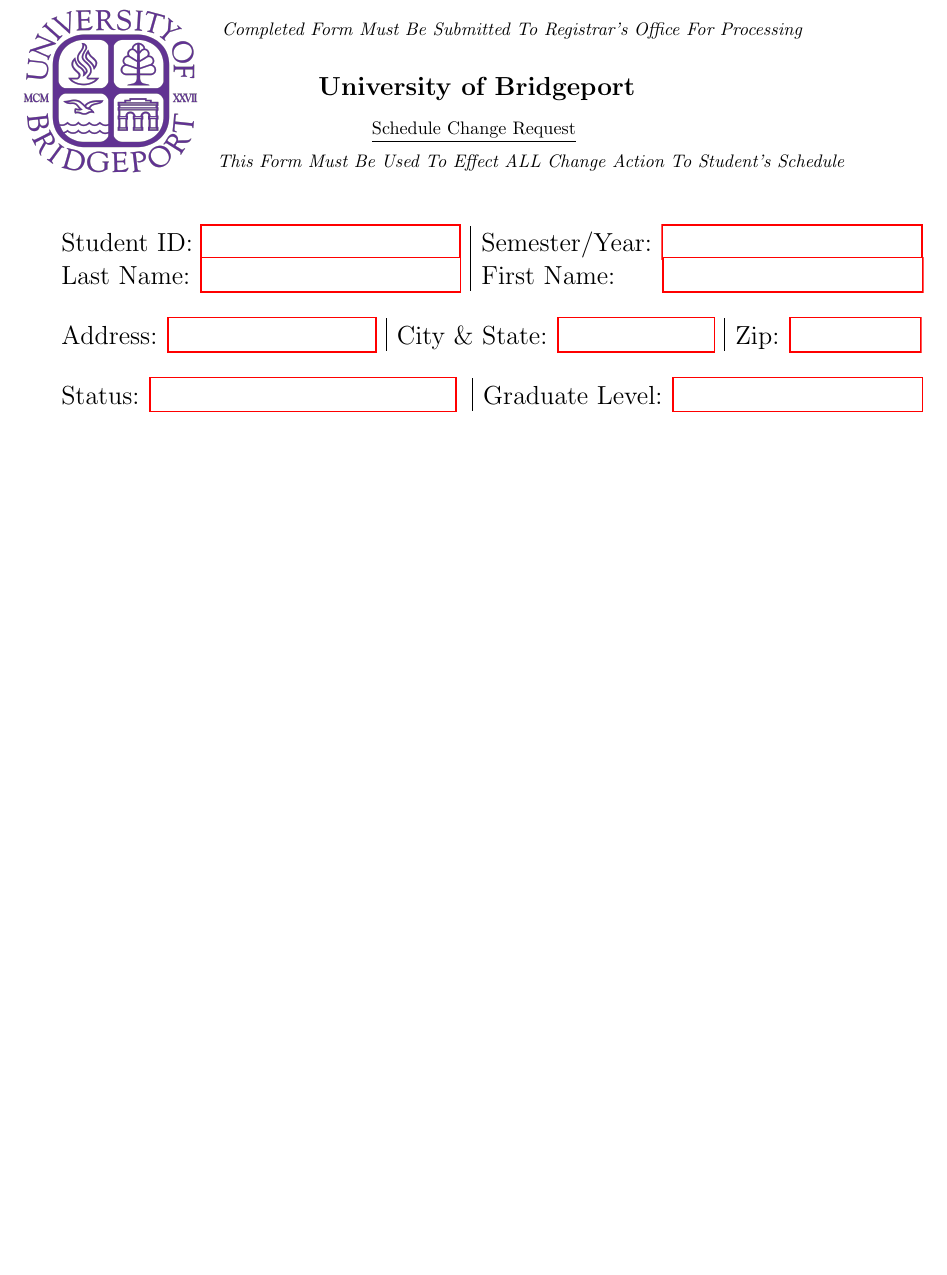
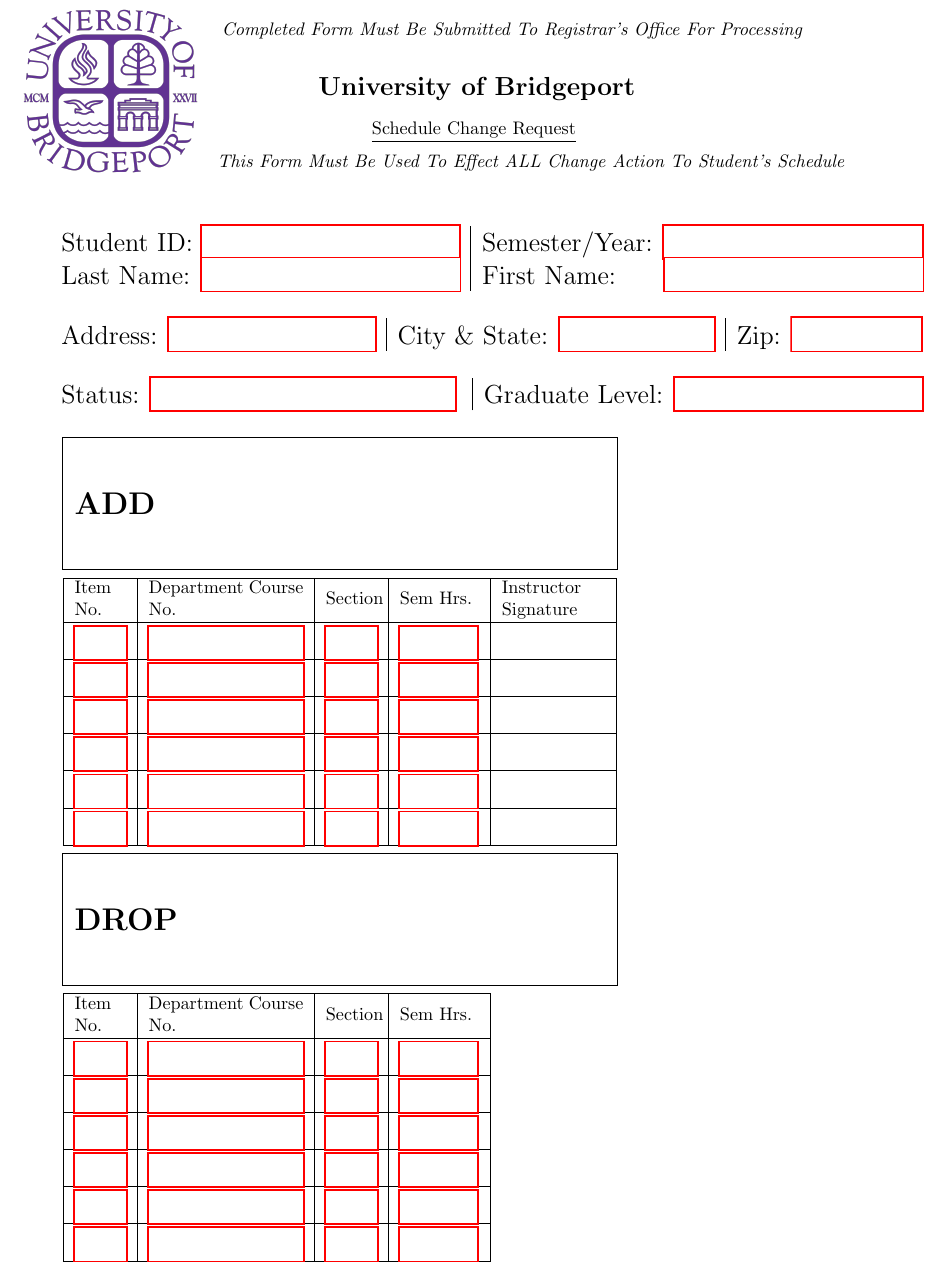
Before and after one commit to BeamBounty/Add-Drop-Form, a LaTeX document (Add/Drop.tex): part of the page, cut so that both start at the same text, the shorter picture padded with empty space. Compiled offline with pdfLaTeX.

Commit message:
UB ADD/DROP FORM 9/6/2022
Changes:
- Added Instructor Signature to ADD section
- Moved DROP section to be UNDER the ADD section
- Moved DROP sections items under the ADD section

```diff
--- a/Add/Drop.tex
+++ b/Add/Drop.tex
@@ -4,6 +4,8 @@
 \usepackage{hyperref}
 \usepackage{graphicx}
 \usepackage[top =2cm, left =2cm, right =2cm, bottom =2cm]{geometry}
+\usepackage{array}
+\usepackage{tabularx}
 % \title{University of Bridgeport}
 % \author{Schedule Change Request}
 
@@ -48,6 +50,116 @@
     \ChoiceMenu[combo,height =0.5cm, width =4.8cm]{\Large Graduate Level:}{Undergraduate, Graduate}
 \end{tabular}
 
+\vspace{0.5cm} \hspace{0.05in}
+\framebox(4.23in,1.0in)[l]{{\textbf{\LARGE \space ADD}}} % ADD Section
+
+\vspace{0.05in}\hspace{0.05in}
+\begin{tabular}{| m{1.0cm} | m{3.0cm} | m{1.0cm} | m{1.54cm} | m{2.0cm}|} % Item #, Course ID#, Section, etc. table
+    \hline
+    Item No. & Department Course No. & Section & Sem Hrs. & Instructor Signature \\
+    \hline
+    \vspace{0.08cm}\TextField[name=1, height =0.5cm, width =1.0cm]{} &
+    \vspace{0.08cm}\TextField[name=2, height =0.5cm, width =3.0cm]{} &
+    \vspace{0.08cm}\TextField[name=3, height =0.5cm, width =1.0cm]{} &
+    \vspace{0.08cm}\TextField[name=4, height =0.5cm, width =1.5cm]{} &
+    \\
+    \space
+    \hline
+
+    \vspace{0.08cm}\TextField[name=5, height =0.5cm, width =1.0cm]{} &
+    \vspace{0.08cm}\TextField[name=6, height =0.5cm, width =3.0cm]{} &
+    \vspace{0.08cm}\TextField[name=7, height =0.5cm, width =1.0cm]{} &
+    \vspace{0.08cm}\TextField[name=8, height =0.5cm, width =1.5cm]{} &
+    \\
+    \hline
+
+    \vspace{0.08cm}\TextField[name=9, height =0.5cm, width =1.0cm]{} &
+    \vspace{0.08cm}\TextField[name=10, height =0.5cm, width =3.0cm]{} &
+    \vspace{0.08cm}\TextField[name=11, height =0.5cm, width =1.0cm]{} &
+    \vspace{0.08cm}\TextField[name=12, height =0.5cm, width =1.5cm]{} &
+    \\
+
+    \hline
+
+    \vspace{0.08cm}\TextField[name=13, height =0.5cm, width =1.0cm]{} &
+    \vspace{0.08cm}\TextField[name=14, height =0.5cm, width =3.0cm]{} &
+    \vspace{0.08cm}\TextField[name=15, height =0.5cm, width =1.0cm]{} &
+    \vspace{0.08cm}\TextField[name=16, height =0.5cm, width =1.5cm]{} &
+    \\
+
+    \hline
+
+    \vspace{0.08cm}\TextField[name=17, height =0.5cm, width =1.0cm]{} &
+    \vspace{0.08cm}\TextField[name=18, height =0.5cm, width =3.0cm]{} &
+    \vspace{0.08cm}\TextField[name=19, height =0.5cm, width =1.0cm]{} &
+    \vspace{0.08cm}\TextField[name=20, height =0.5cm, width =1.5cm]{} &
+    \\
+
+    \hline
+
+    \vspace{0.08cm}\TextField[name=21, height =0.5cm, width =1.0cm]{} &
+    \vspace{0.08cm}\TextField[name=22, height =0.5cm, width =3.0cm]{} &
+    \vspace{0.08cm}\TextField[name=23, height =0.5cm, width =1.0cm]{} &
+    \vspace{0.08cm}\TextField[name=24, height =0.5cm, width =1.5cm]{} &
+    \\
+    \hline
+
+
+\end{tabular}
+
+\vspace{0.05in} \hspace{0.05in}  % Spacing betwen boxes
+\framebox(4.23in,1.0in)[l]{{\textbf{\LARGE \space DROP}}} % DROP Section
+
+\vspace{0.05in} \hspace{0.05in}
+\begin{tabular}{| m{1.0cm} | m{3.0cm} | m{1.0cm} | m{1.54cm} |} % Item #, Course ID#, Section, etc. table
+    \hline
+    Item No. & Department Course No. & Section & Sem Hrs. \\
+    \hline
+    \vspace{0.08cm}\TextField[name=1, height =0.5cm, width =1.0cm]{} &
+    \vspace{0.08cm}\TextField[name=2, height =0.5cm, width =3.0cm]{} &
+    \vspace{0.08cm}\TextField[name=3, height =0.5cm, width =1.0cm]{} &
+    \vspace{0.08cm}\TextField[name=4, height =0.5cm, width =1.5cm]{} \\
+    \space
+
+    \hline
+
+    \vspace{0.08cm}\TextField[name=5, height =0.5cm, width =1.0cm]{} &
+    \vspace{0.08cm}\TextField[name=6, height =0.5cm, width =3.0cm]{} &
+    \vspace{0.08cm}\TextField[name=7, height =0.5cm, width =1.0cm]{} &
+    \vspace{0.08cm}\TextField[name=8, height =0.5cm, width =1.5cm]{} \\
+
+    \hline
+
+    \vspace{0.08cm}\TextField[name=9, height =0.5cm, width =1.0cm]{} &
+    \vspace{0.08cm}\TextField[name=10, height =0.5cm, width =3.0cm]{} &
+    \vspace{0.08cm}\TextField[name=11, height =0.5cm, width =1.0cm]{} &
+    \vspace{0.08cm}\TextField[name=12, height =0.5cm, width =1.5cm]{} \\
+
+    \hline
+
+    \vspace{0.08cm}\TextField[name=13, height =0.5cm, width =1.0cm]{} &
+    \vspace{0.08cm}\TextField[name=14, height =0.5cm, width =3.0cm]{} &
+    \vspace{0.08cm}\TextField[name=15, height =0.5cm, width =1.0cm]{} &
+    \vspace{0.08cm}\TextField[name=16, height =0.5cm, width =1.5cm]{} \\
+
+    \hline
+
+    \vspace{0.08cm}\TextField[name=17, height =0.5cm, width =1.0cm]{} &
+    \vspace{0.08cm}\TextField[name=18, height =0.5cm, width =3.0cm]{} &
+    \vspace{0.08cm}\TextField[name=19, height =0.5cm, width =1.0cm]{} &
+    \vspace{0.08cm}\TextField[name=20, height =0.5cm, width =1.5cm]{} \\
+
+    \hline
+
+    \vspace{0.08cm}\TextField[name=21, height =0.5cm, width =1.0cm]{} &
+    \vspace{0.08cm}\TextField[name=22, height =0.5cm, width =3.0cm]{} &
+    \vspace{0.08cm}\TextField[name=23, height =0.5cm, width =1.0cm]{} &
+    \vspace{0.08cm}\TextField[name=24, height =0.5cm, width =1.5cm]{} \\
+
+    \hline
+
+\end{tabular}
+
 
 
 \end{document}
```
Also changed, not shown: Add/Drop.pdf, 5 other files.
